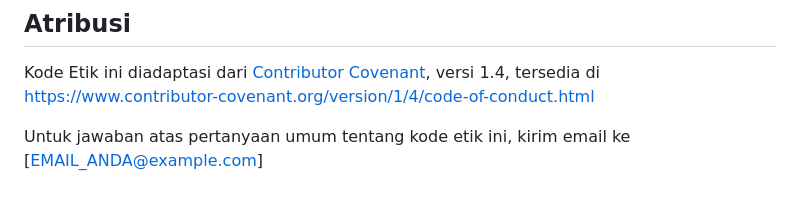
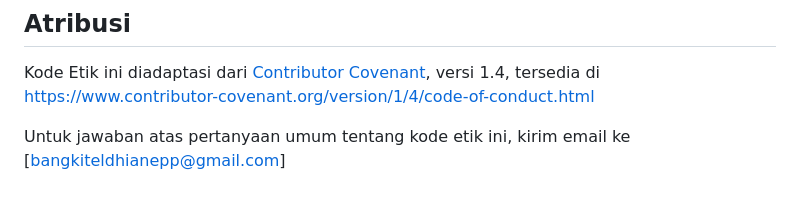
Before and after one commit to Bangkit-eldhian24/webardx1DBT01, a Markdown page: CODE_OF_CONDUCT.md, the part around the change. Rendered like a GitHub page.

```diff
--- a/CODE_OF_CONDUCT.md
+++ b/CODE_OF_CONDUCT.md
@@ -44,4 +44,4 @@ Kode Etik ini diadaptasi dari [Contributor Covenant][homepage], versi 1.4, terse
 
 [homepage]: https://www.contributor-covenant.org
 
-Untuk jawaban atas pertanyaan umum tentang kode etik ini, kirim email ke [EMAIL_ANDA@example.com]
+Untuk jawaban atas pertanyaan umum tentang kode etik ini, kirim email ke [bangkiteldhianepp@gmail.com]
```
